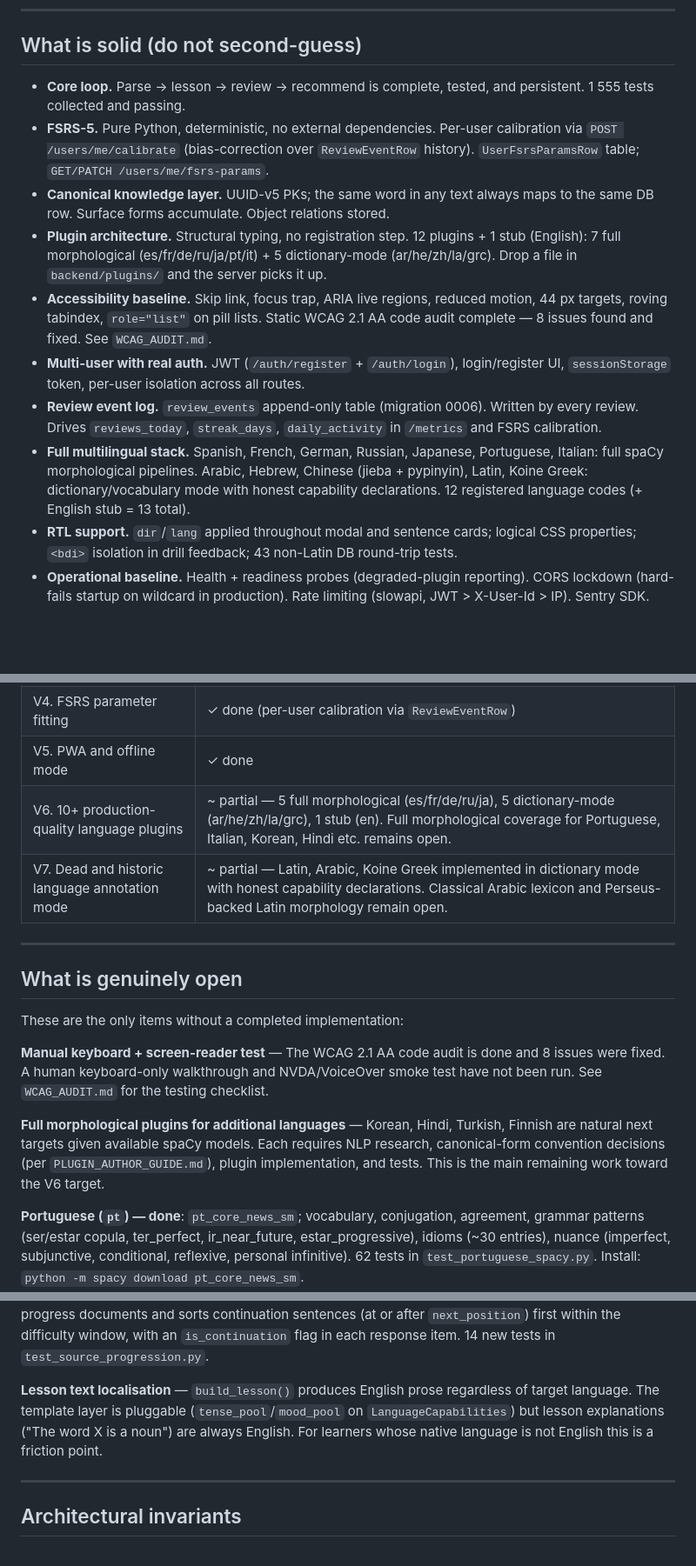
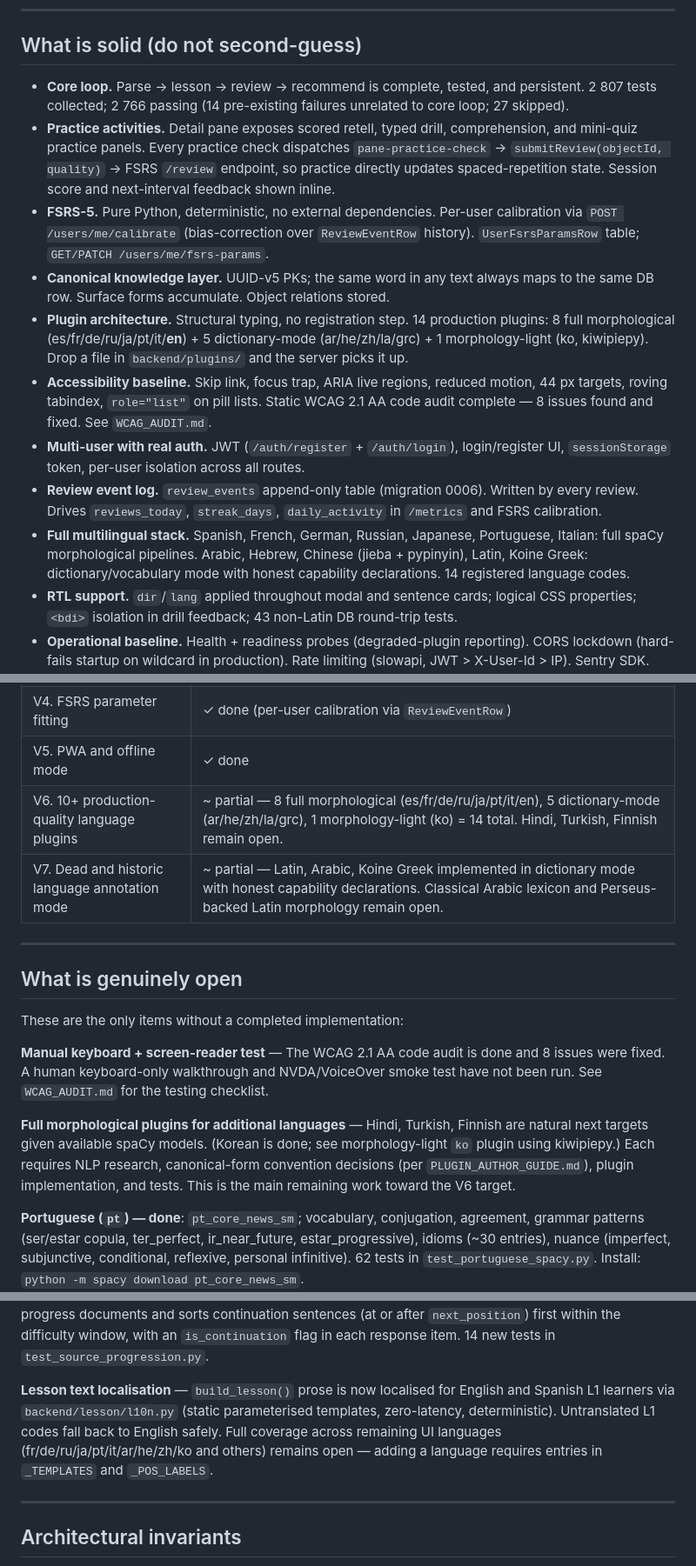
Before and after one commit to its-not-rocket-science/mnemosyne, a Markdown page: BETA_GAP_REPORT.md, 3 parts joined by grey strips. Shown at 87% size. Rendered like a GitHub page; blank space fills up the shorter version.

Commit message:
docs: update BETA_GAP_REPORT to reflect current state

```diff
--- a/BETA_GAP_REPORT.md
+++ b/BETA_GAP_REPORT.md
@@ -12,15 +12,17 @@ tier.
 ## What is solid (do not second-guess)
 
 - **Core loop.** Parse → lesson → review → recommend is complete, tested, and persistent.
-  1 555 tests collected and passing.
+  2 807 tests collected; 2 766 passing (14 pre-existing failures unrelated to core loop; 27 skipped).
+- **Practice activities.** Detail pane exposes scored retell, typed drill, comprehension, and
+  mini-quiz practice panels. Every practice check dispatches `pane-practice-check` → `submitReview(objectId, quality)` → FSRS `/review` endpoint, so practice directly updates spaced-repetition state. Session score and next-interval feedback shown inline.
 - **FSRS-5.** Pure Python, deterministic, no external dependencies. Per-user calibration
   via `POST /users/me/calibrate` (bias-correction over `ReviewEventRow` history).
   `UserFsrsParamsRow` table; `GET/PATCH /users/me/fsrs-params`.
 - **Canonical knowledge layer.** UUID-v5 PKs; the same word in any text always maps to
   the same DB row. Surface forms accumulate. Object relations stored.
-- **Plugin architecture.** Structural typing, no registration step. 12 plugins + 1
-  stub (English): 7 full morphological (es/fr/de/ru/ja/pt/it) + 5 dictionary-mode
-  (ar/he/zh/la/grc). Drop a file in `backend/plugins/` and the server picks it up.
+- **Plugin architecture.** Structural typing, no registration step. 14 production plugins:
+  8 full morphological (es/fr/de/ru/ja/pt/it/**en**) + 5 dictionary-mode
+  (ar/he/zh/la/grc) + 1 morphology-light (ko, kiwipiepy). Drop a file in `backend/plugins/` and the server picks it up.
 - **Accessibility baseline.** Skip link, focus trap, ARIA live regions, reduced motion,
   44 px targets, roving tabindex, `role="list"` on pill lists. Static WCAG 2.1 AA code
   audit complete — 8 issues found and fixed. See `WCAG_AUDIT.md`.
@@ -32,7 +34,7 @@ tier.
 - **Full multilingual stack.** Spanish, French, German, Russian, Japanese, Portuguese,
   Italian: full spaCy morphological pipelines. Arabic, Hebrew, Chinese (jieba + pypinyin),
   Latin, Koine Greek: dictionary/vocabulary mode with honest capability declarations.
-  12 registered language codes (+ English stub = 13 total).
+  14 registered language codes.
 - **RTL support.** `dir`/`lang` applied throughout modal and sentence cards; logical CSS
   properties; `<bdi>` isolation in drill feedback; 43 non-Latin DB round-trip tests.
 - **Operational baseline.** Health + readiness probes (degraded-plugin reporting).
@@ -89,7 +91,7 @@ tier.
 | V3. Real dictionary integration | ✓ done (Wiktionary) |
 | V4. FSRS parameter fitting | ✓ done (per-user calibration via `ReviewEventRow`) |
 | V5. PWA and offline mode | ✓ done |
-| V6. 10+ production-quality language plugins | ~ partial — 5 full morphological (es/fr/de/ru/ja), 5 dictionary-mode (ar/he/zh/la/grc), 1 stub (en). Full morphological coverage for Portuguese, Italian, Korean, Hindi etc. remains open. |
+| V6. 10+ production-quality language plugins | ~ partial — 8 full morphological (es/fr/de/ru/ja/pt/it/en), 5 dictionary-mode (ar/he/zh/la/grc), 1 morphology-light (ko) = 14 total. Hindi, Turkish, Finnish remain open. |
 | V7. Dead and historic language annotation mode | ~ partial — Latin, Arabic, Koine Greek implemented in dictionary mode with honest capability declarations. Classical Arabic lexicon and Perseus-backed Latin morphology remain open. |
 
 ---
@@ -102,10 +104,11 @@ These are the only items without a completed implementation:
 issues were fixed. A human keyboard-only walkthrough and NVDA/VoiceOver smoke test
 have not been run. See `WCAG_AUDIT.md` for the testing checklist.
 
-**Full morphological plugins for additional languages** — Korean, Hindi,
-Turkish, Finnish are natural next targets given available spaCy models. Each
-requires NLP research, canonical-form convention decisions (per `PLUGIN_AUTHOR_GUIDE.md`),
-plugin implementation, and tests. This is the main remaining work toward the V6 target.
+**Full morphological plugins for additional languages** — Hindi, Turkish,
+Finnish are natural next targets given available spaCy models. (Korean is done;
+see morphology-light `ko` plugin using kiwipiepy.) Each requires NLP research,
+canonical-form convention decisions (per `PLUGIN_AUTHOR_GUIDE.md`), plugin
+implementation, and tests. This is the main remaining work toward the V6 target.
 
 **Portuguese (`pt`) — done**: `pt_core_news_sm`; vocabulary, conjugation, agreement,
 grammar patterns (ser/estar copula, ter_perfect, ir_near_future, estar_progressive),
@@ -133,10 +136,11 @@ in-progress documents and sorts continuation sentences (at or after
 `next_position`) first within the difficulty window, with an `is_continuation`
 flag in each response item. 14 new tests in `test_source_progression.py`.
 
-**Lesson text localisation** — `build_lesson()` produces English prose regardless of
-target language. The template layer is pluggable (`tense_pool`/`mood_pool` on
-`LanguageCapabilities`) but lesson explanations ("The word X is a noun") are always
-English. For learners whose native language is not English this is a friction point.
+**Lesson text localisation** — `build_lesson()` prose is now localised for English and
+Spanish L1 learners via `backend/lesson/l10n.py` (static parameterised templates,
+zero-latency, deterministic). Untranslated L1 codes fall back to English safely.
+Full coverage across remaining UI languages (fr/de/ru/ja/pt/it/ar/he/zh/ko and others)
+remains open — adding a language requires entries in `_TEMPLATES` and `_POS_LABELS`.
 
 ---
 
```
Also changed, not shown: other parts of BETA_GAP_REPORT.md (+2 -2 lines).
